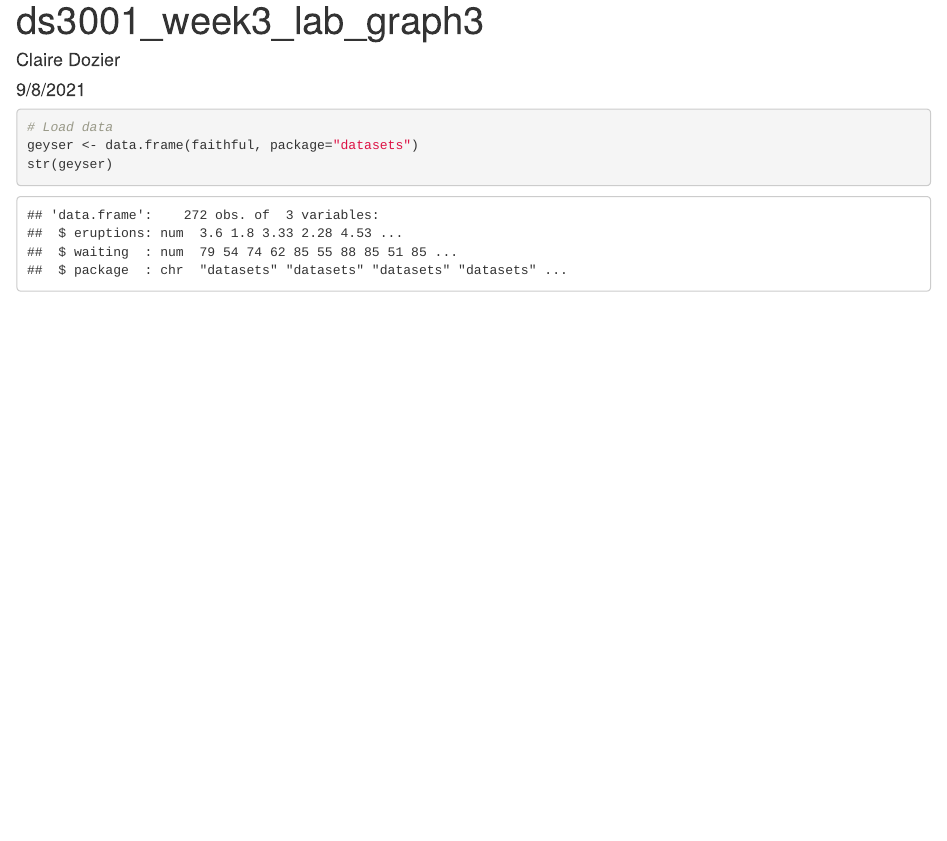
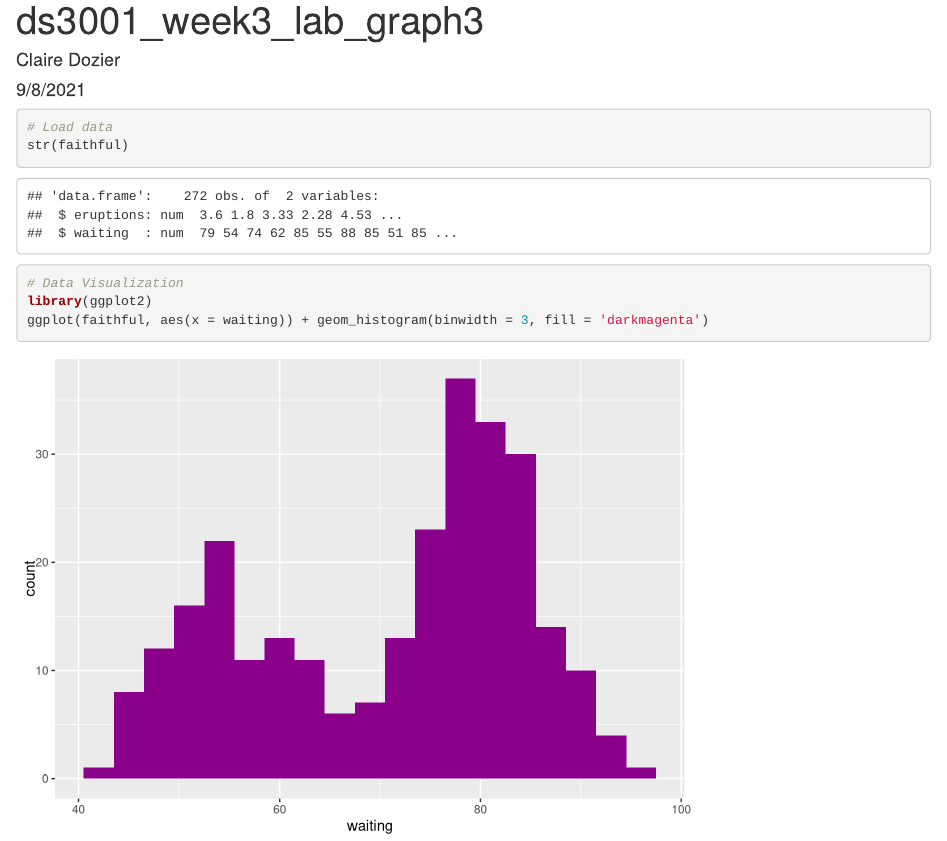
Before and after one commit to cedozier/ds3001_lab3_clairedozier, an R Markdown document (ds3001_week3_lab_graph3.Rmd): the page in a window 1100 px wide, from its top. Rendered offline with R 4.5, knitr and Pandoc, with nearby package versions.

Commit message:
Made visualization! Looks awesome

````diff
--- a/ds3001_week3_lab_graph3.Rmd
+++ b/ds3001_week3_lab_graph3.Rmd
@@ -11,6 +11,12 @@ knitr::opts_chunk$set(echo = TRUE)
 
 ```{r}
 # Load data
-geyser <- data.frame(faithful, package="datasets")
-str(geyser)
+str(faithful)
 ```
+
+```{r}
+# Data Visualization
+library(ggplot2)
+ggplot(faithful, aes(x = waiting)) + geom_histogram(binwidth = 3, fill = 'darkmagenta')
+
+```
````
